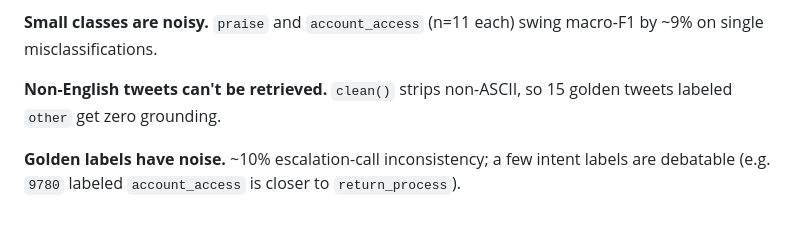
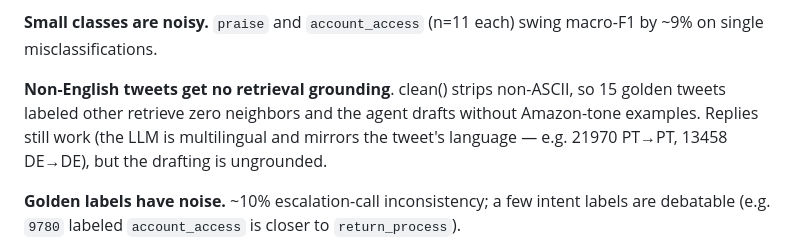
Before and after one commit to Achutaiscool/hiver, a Markdown page: README.md, the part around the change. GitHub-like rendering; blank space fills up the shorter version.

```diff
--- a/README.md
+++ b/README.md
@@ -119,8 +119,12 @@ my 3). Means match by coincidence, not calibration.
 **Small classes are noisy.** `praise` and `account_access` (n=11 each)
 swing macro-F1 by ~9% on single misclassifications.
 
-**Non-English tweets can't be retrieved.** `clean()` strips non-ASCII,
-so 15 golden tweets labeled `other` get zero grounding.
+**Non-English tweets get no retrieval grounding**. clean() strips
+non-ASCII, so 15 golden tweets labeled other retrieve zero
+neighbors and the agent drafts without Amazon-tone examples.
+Replies still work (the LLM is multilingual and mirrors the tweet's
+language — e.g. 21970 PT→PT, 13458 DE→DE), but the drafting is
+ungrounded.
 
 **Golden labels have noise.** ~10% escalation-call inconsistency; a
 few intent labels are debatable (e.g. `9780` labeled `account_access`
```
